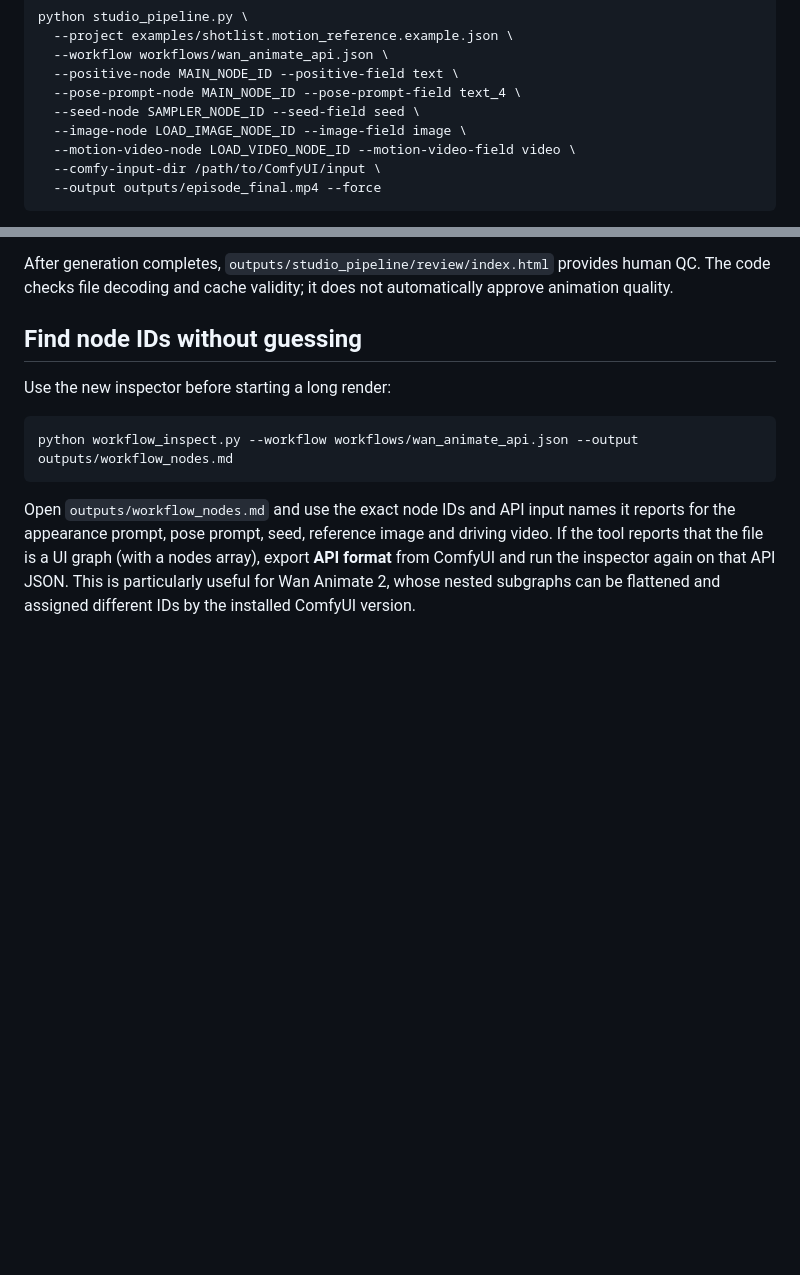
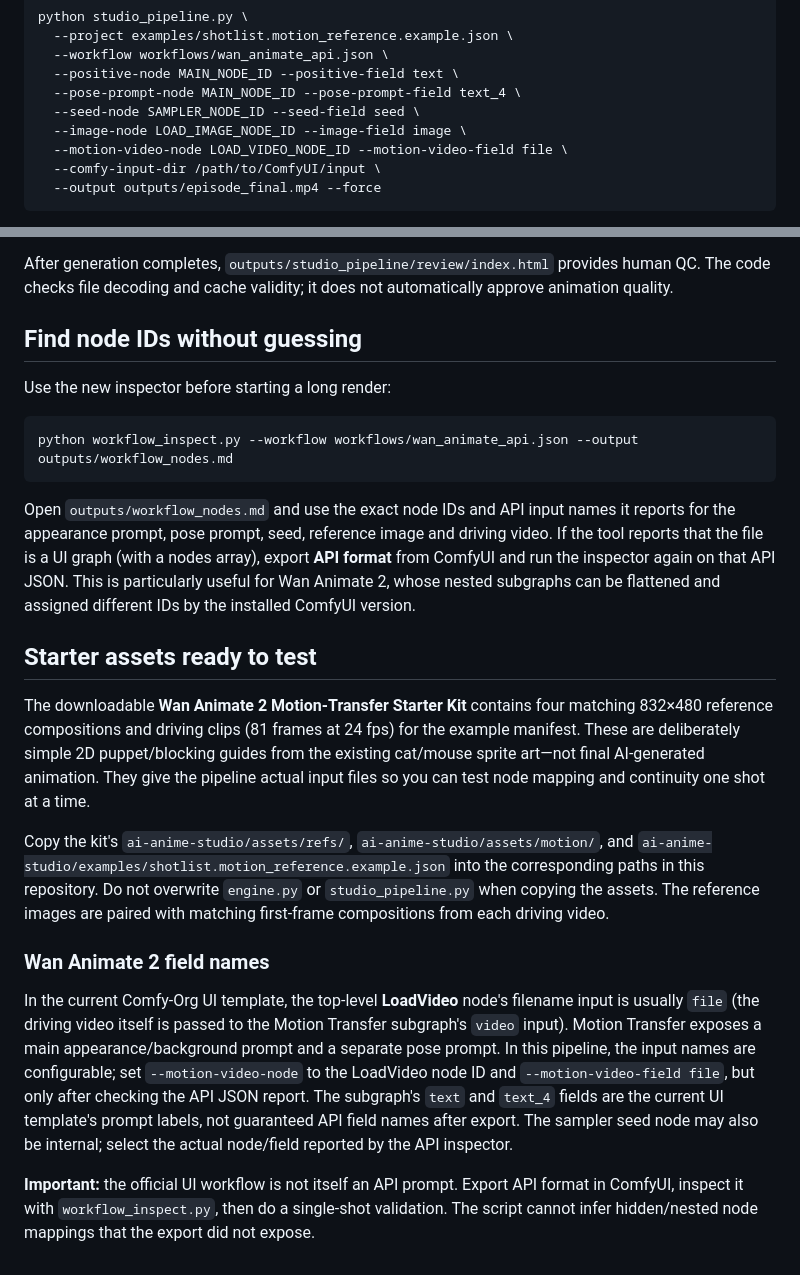
Before and after one commit to nursammbs/Ai-studio-generator, a Markdown page: ai-anime-studio/STUDIO_PIPELINE.md, 2 parts joined by grey strips. Rendered like a GitHub page; blank space fills up the shorter version.

Commit message:
Clarify Wan Animate 2 LoadVideo field and document real starter assets

````diff
--- a/ai-anime-studio/STUDIO_PIPELINE.md
+++ b/ai-anime-studio/STUDIO_PIPELINE.md
@@ -104,7 +104,7 @@ python studio_pipeline.py \
   --pose-prompt-node MAIN_NODE_ID --pose-prompt-field text_4 \
   --seed-node SAMPLER_NODE_ID --seed-field seed \
   --image-node LOAD_IMAGE_NODE_ID --image-field image \
-  --motion-video-node LOAD_VIDEO_NODE_ID --motion-video-field video \
+  --motion-video-node LOAD_VIDEO_NODE_ID --motion-video-field file \
   --comfy-input-dir /path/to/ComfyUI/input \
   --output outputs/episode_final.mp4 --force
 ```
@@ -134,3 +134,16 @@ python workflow_inspect.py --workflow workflows/wan_animate_api.json --output ou
 ```
 
 Open `outputs/workflow_nodes.md` and use the exact node IDs and API input names it reports for the appearance prompt, pose prompt, seed, reference image and driving video. If the tool reports that the file is a UI graph (with a nodes array), export **API format** from ComfyUI and run the inspector again on that API JSON. This is particularly useful for Wan Animate 2, whose nested subgraphs can be flattened and assigned different IDs by the installed ComfyUI version.
+
+
+## Starter assets ready to test
+
+The downloadable **Wan Animate 2 Motion-Transfer Starter Kit** contains four matching 832×480 reference compositions and driving clips (81 frames at 24 fps) for the example manifest. These are deliberately simple 2D puppet/blocking guides from the existing cat/mouse sprite art—not final AI-generated animation. They give the pipeline actual input files so you can test node mapping and continuity one shot at a time.
+
+Copy the kit's `ai-anime-studio/assets/refs/`, `ai-anime-studio/assets/motion/`, and `ai-anime-studio/examples/shotlist.motion_reference.example.json` into the corresponding paths in this repository. Do not overwrite `engine.py` or `studio_pipeline.py` when copying the assets. The reference images are paired with matching first-frame compositions from each driving video.
+
+### Wan Animate 2 field names
+
+In the current Comfy-Org UI template, the top-level **LoadVideo** node's filename input is usually `file` (the driving video itself is passed to the Motion Transfer subgraph's `video` input). Motion Transfer exposes a main appearance/background prompt and a separate pose prompt. In this pipeline, the input names are configurable; set `--motion-video-node` to the LoadVideo node ID and `--motion-video-field file`, but only after checking the API JSON report. The subgraph's `text` and `text_4` fields are the current UI template's prompt labels, not guaranteed API field names after export. The sampler seed node may also be internal; select the actual node/field reported by the API inspector.
+
+**Important:** the official UI workflow is not itself an API prompt. Export API format in ComfyUI, inspect it with `workflow_inspect.py`, then do a single-shot validation. The script cannot infer hidden/nested node mappings that the export did not expose.
````
